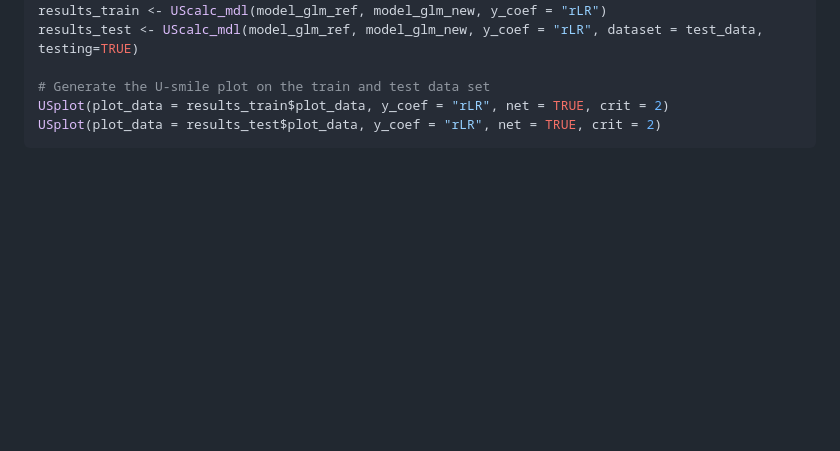
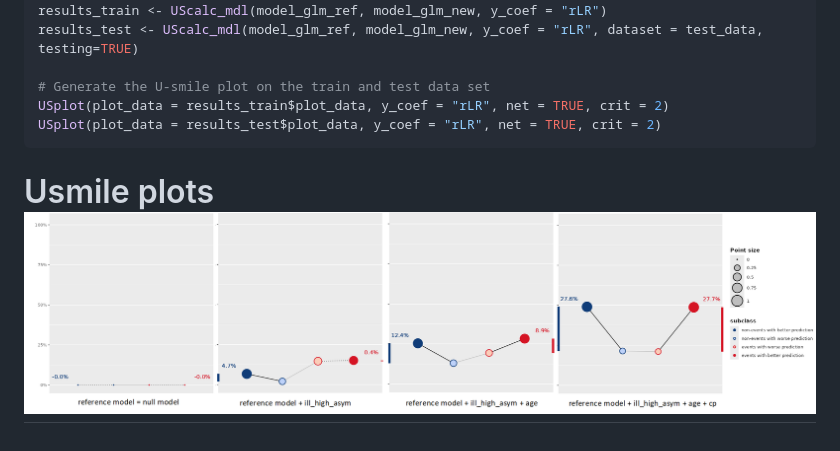
Before and after one commit to bbwieckowska/Usmile, a Markdown page: README.md, the part around the change. Rendered like a GitHub page; blank space fills up the shorter version.

````diff
--- a/README.md
+++ b/README.md
@@ -65,3 +65,4 @@ results_test <- UScalc_mdl(model_glm_ref, model_glm_new, y_coef = "rLR", dataset
 USplot(plot_data = results_train$plot_data, y_coef = "rLR", net = TRUE, crit = 2)
 USplot(plot_data = results_test$plot_data, y_coef = "rLR", net = TRUE, crit = 2)
 ```
+# Usmile plots <img src="man/figures/quickstart_plot.png"/>
````
